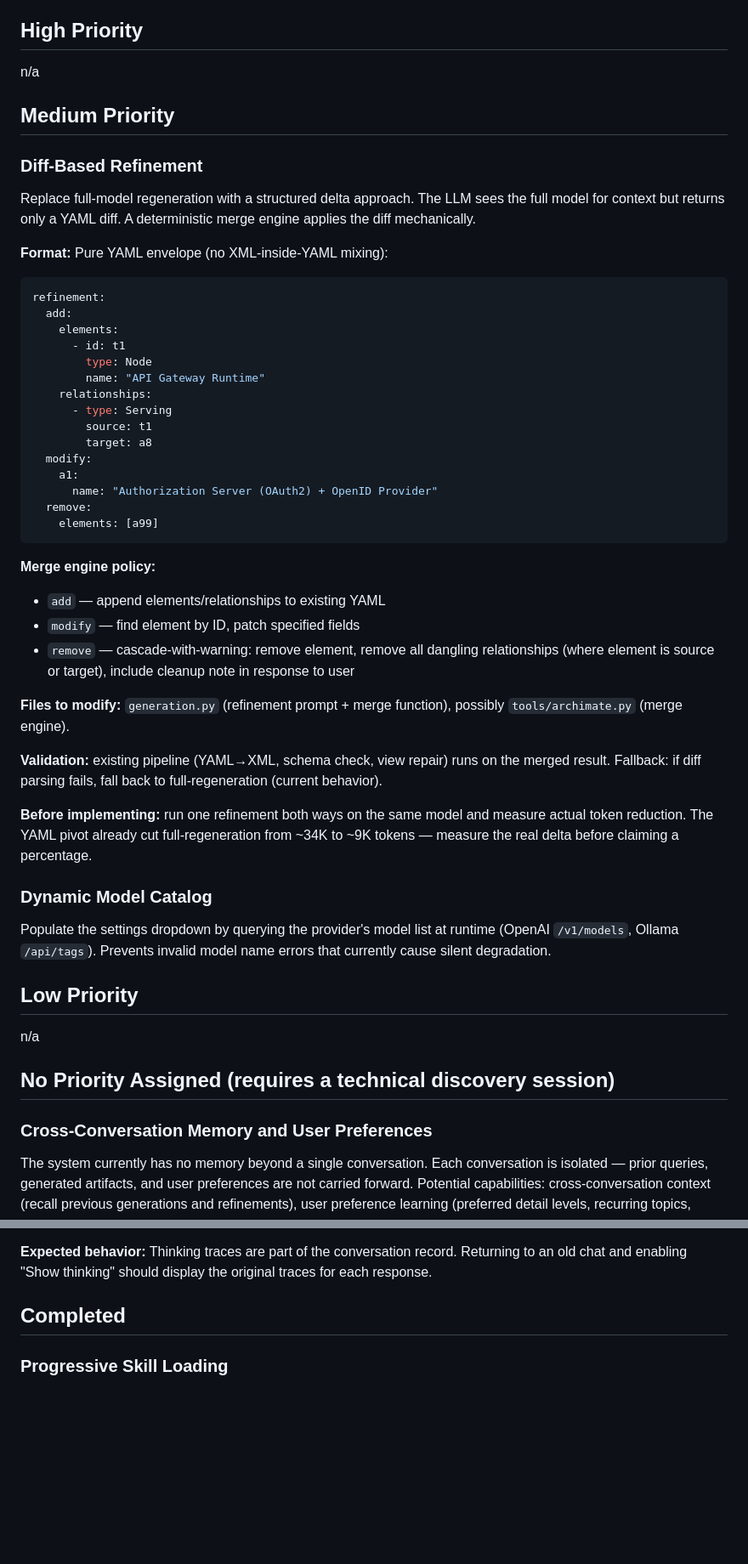
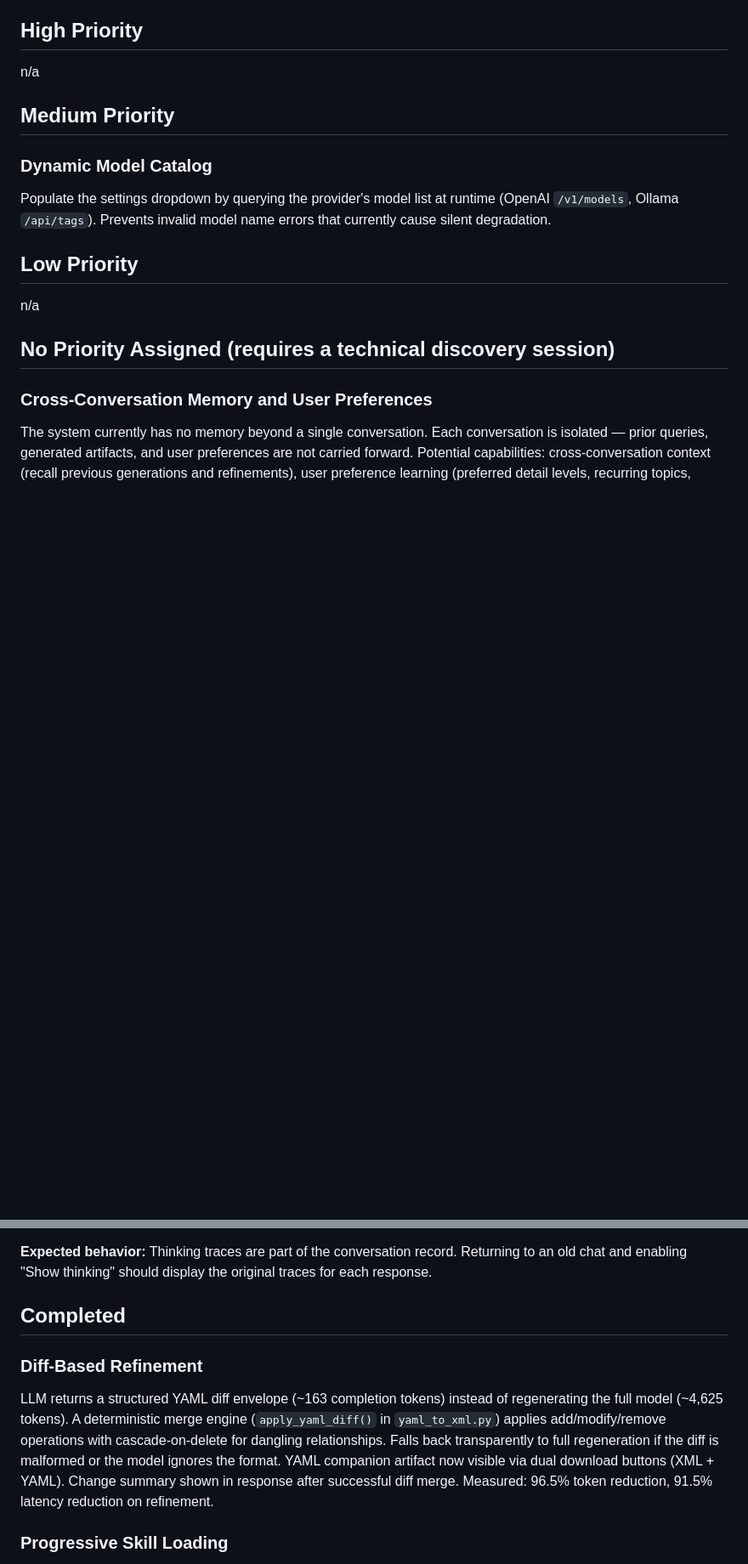
Before and after one commit to ctekinay/aion-ainstein, a Markdown page: docs/backlog.md, 2 parts joined by grey strips. Shown at 85% size. Drawn GitHub-style; blank space fills up the shorter version.

Commit message:
Update README and backlog for diff-based refinement
Document diff-based refinement in README (refinement description,
architecture diagram, artifacts section). Move diff-based refinement
from Medium Priority to Completed in backlog with measured results.

````diff
--- a/docs/backlog.md
+++ b/docs/backlog.md
@@ -7,49 +7,6 @@ Queued technical work items with context and rationale.
 n/a
 
 ## Medium Priority
-
-### Diff-Based Refinement
-Replace full-model regeneration with a structured delta approach. The
-LLM sees the full model for context but returns only a YAML diff. A
-deterministic merge engine applies the diff mechanically.
-
-**Format:** Pure YAML envelope (no XML-inside-YAML mixing):
-```yaml
-refinement:
-  add:
-    elements:
-      - id: t1
-        type: Node
-        name: "API Gateway Runtime"
-    relationships:
-      - type: Serving
-        source: t1
-        target: a8
-  modify:
-    a1:
-      name: "Authorization Server (OAuth2) + OpenID Provider"
-  remove:
-    elements: [a99]
-```
-
-**Merge engine policy:**
-- `add` — append elements/relationships to existing YAML
-- `modify` — find element by ID, patch specified fields
-- `remove` — cascade-with-warning: remove element, remove all
-  dangling relationships (where element is source or target),
-  include cleanup note in response to user
-
-**Files to modify:** `generation.py` (refinement prompt + merge
-function), possibly `tools/archimate.py` (merge engine).
-
-**Validation:** existing pipeline (YAML→XML, schema check, view
-repair) runs on the merged result. Fallback: if diff parsing fails,
-fall back to full-regeneration (current behavior).
-
-**Before implementing:** run one refinement both ways on the same
-model and measure actual token reduction. The YAML pivot already cut
-full-regeneration from ~34K to ~9K tokens — measure the real delta
-before claiming a percentage.
 
 ### Dynamic Model Catalog
 Populate the settings dropdown by querying the provider's model list
@@ -109,6 +66,17 @@ When the user starts a new chat, the thinking traces (retrieval steps, intent cl
 
 ## Completed
 
+### Diff-Based Refinement
+LLM returns a structured YAML diff envelope (~163 completion tokens)
+instead of regenerating the full model (~4,625 tokens). A deterministic
+merge engine (`apply_yaml_diff()` in `yaml_to_xml.py`) applies
+add/modify/remove operations with cascade-on-delete for dangling
+relationships. Falls back transparently to full regeneration if the
+diff is malformed or the model ignores the format. YAML companion
+artifact now visible via dual download buttons (XML + YAML). Change
+summary shown in response after successful diff merge. Measured:
+96.5% token reduction, 91.5% latency reduction on refinement.
+
 ### Progressive Skill Loading
 Implemented via `inject_mode: on_demand` with `tags` in the skill
 registry. The Persona emits `skill_tags` on every classification;
````
Also changed, not shown: README.md (+4 -4 lines).
